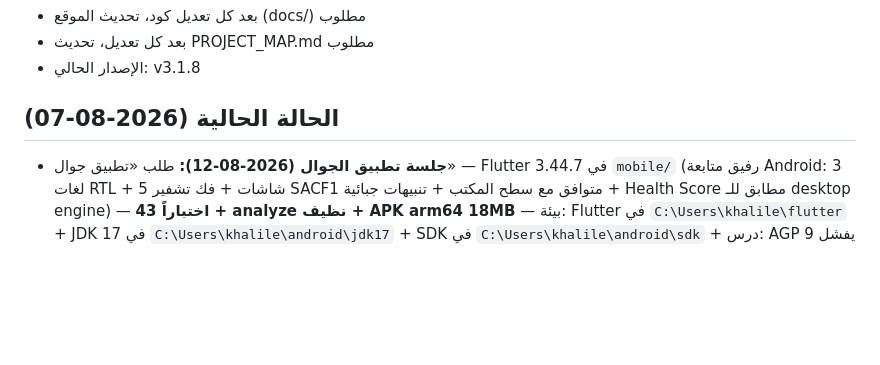
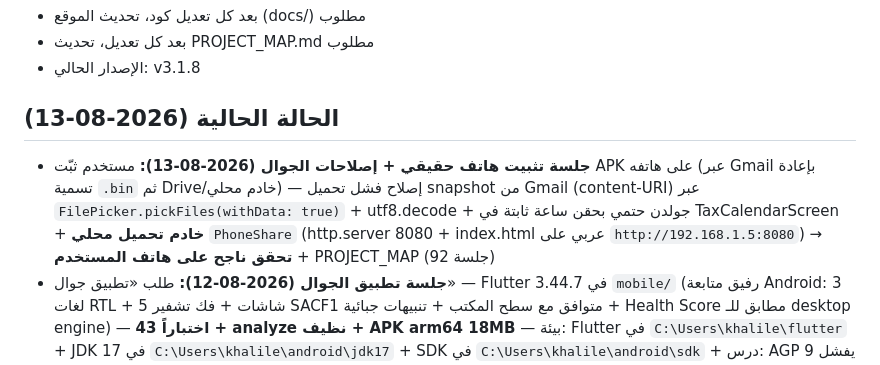
Before and after one commit to khalilmebarek-creator/SmartAccounting, a Markdown page: AGENTS.md, the part around the change. GitHub-like rendering; blank space fills up the shorter version.

Commit message:
docs: record mobile on-device install session (92) + phone fixes

```diff
--- a/AGENTS.md
+++ b/AGENTS.md
@@ -19,7 +19,8 @@ Staff Software Engineer. التعديلات تكون جراحية دقيقة د
 - بعد كل تعديل، تحديث PROJECT_MAP.md مطلوب
 - الإصدار الحالي: v3.1.8
 
-## الحالة الحالية (2026-08-07)
+## الحالة الحالية (2026-08-13)
+- **جلسة تثبيت هاتف حقيقي + إصلاحات الجوال (2026-08-13):** مستخدم ثبّت APK على هاتفه (عبر Gmail بإعادة تسمية `.bin` ثم Drive/خادم محلي) — إصلاح فشل تحميل snapshot من Gmail (content-URI) عبر `FilePicker.pickFiles(withData: true)` + utf8.decode + جولدن حتمي بحقن ساعة ثابتة في TaxCalendarScreen + **خادم تحميل محلي** `PhoneShare` (http.server 8080 + index.html عربي على `http://192.168.1.5:8080`) → **تحقق ناجح على هاتف المستخدم** + PROJECT_MAP (جلسة 92)
 - **جلسة تطبيق الجوال (2026-08-12):** طلب «تطبيق جوال» — Flutter 3.44.7 في `mobile/` (رفيق متابعة Android: 3 لغات RTL + 5 شاشات + فك تشفير SACF1 متوافق مع سطح المكتب + تنبيهات جبائية + Health Score مطابق للـ desktop engine) — **43 اختباراً + analyze نظيف + APK arm64 18MB** — بيئة: Flutter في `C:\Users\khalile\flutter` + JDK 17 في `C:\Users\khalile\android\jdk17` + SDK في `C:\Users\khalile\android\sdk` + درس: AGP 9 يفشل مع file_picker/flutter_local_notifications → AGP 8.9.1 + Gradle 8.11.1 + Kotlin 2.1.20 + desugaring + `mobile/PROJECT_MAP.md` + مولد `tools/gen_mobile_fixtures.py` + PROJECT_MAP (جلسة 90)
 - **جلسة منصة ذكاء اصطناعي متكاملة (2026-08-07):** طلب المستخدم «منصة ذكاء اصطناعي متكاملة» — محرك `modules/ai_platform.py` (Health Score 0-100 من 6 محاور + Risk Radar + ملخص تنفيذي + توصيات استراتيجية) + شاشة 39 `ai_platform_view.py` (بطاقة درجة + أشرطة توزيع + رادار عمودي + توصيات ملونة + روابط سريعة) + تسجيل في main_window (ribbon nav_group_tools + Ctrl+Shift+H) + i18n **2104** (+26 ×3) + 8 اختبارات → **2037 اختباراً أخضر** + PROJECT_MAP (جلسة 88)
 - **جلسة تقارير IAS/IFRS (2026-08-07):** طلب المستخدم «تقارير مالية معيارية IAS/IFRS» — محرك `modules/ias_reports.py` جديد (4 تقارير: المركز المالي IAS 1 + الدخل الشامل IAS 1 + التدفقات النقدية IAS 7 + التغيرات في حقوق الملكية IAS 1) + شاشة 38 `ias_reports_view.py` (QTabWidget 4 تبويبات + تصدير PDF/Excel) + تسجيل في main_window (ribbon nav_group_analysis + Ctrl+Shift+G) + i18n **2078** (+64 ×3) + 6 اختبارات → **2029 اختباراً أخضر** + PROJECT_MAP (جلسة 87)
```
Also changed, not shown: PROJECT_MAP.md (+1 -1 lines).
